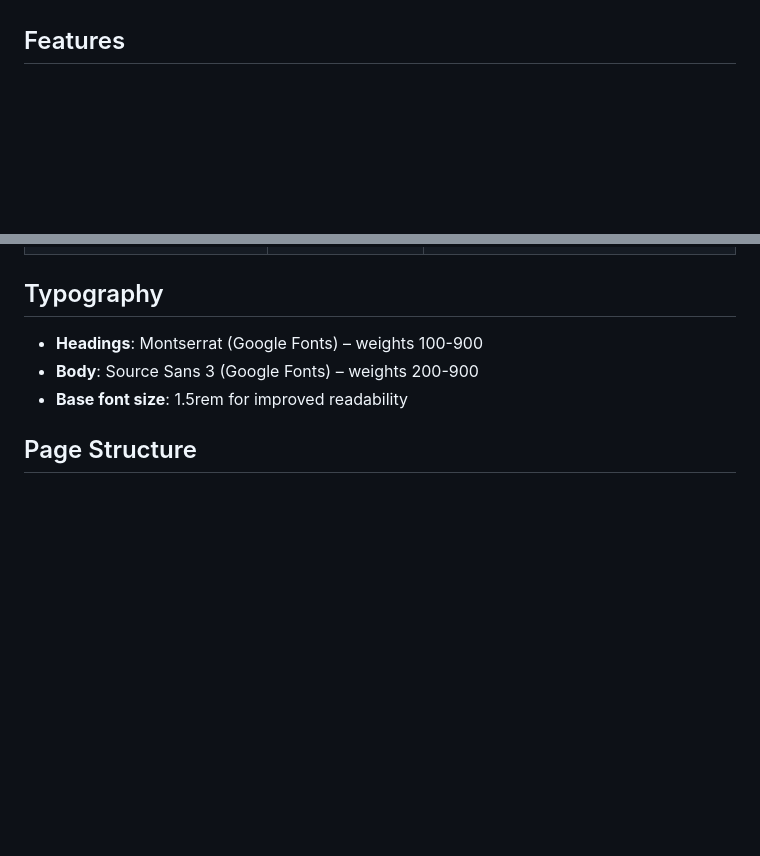
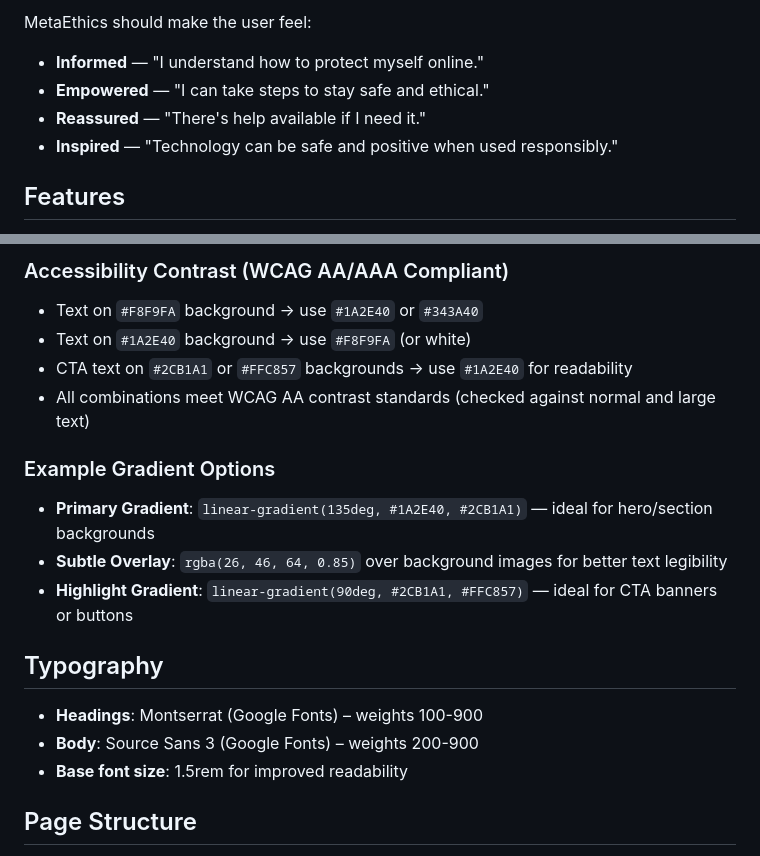
Before and after one commit to niraj-sachania/MetaEthics, a Markdown page: readme.md, 2 parts joined by grey strips. Rendered like a GitHub page; blank space fills up the shorter version.

Commit message:
feat: expand readme with brand identity, tone of voice, messaging pillars and emotional impact goals

```diff
--- a/readme.md
+++ b/readme.md
@@ -6,3 +55,9 @@ Educational web project raising awareness about **digital safeguarding**, **ethi
+MetaEthics should make the user feel:
+
+- **Informed** — "I understand how to protect myself online."
+- **Empowered** — "I can take steps to stay safe and ethical."
+- **Reassured** — "There's help available if I need it."
+- **Inspired** — "Technology can be safe and positive when used responsibly."
 
 ## Features
 
@@ -32,3 +101,15 @@ Educational web project raising awareness about **digital safeguarding**, **ethi
+### Accessibility Contrast (WCAG AA/AAA Compliant)
+
+- Text on `#F8F9FA` background → use `#1A2E40` or `#343A40`
+- Text on `#1A2E40` background → use `#F8F9FA` (or white)
+- CTA text on `#2CB1A1` or `#FFC857` backgrounds → use `#1A2E40` for readability
+- All combinations meet WCAG AA contrast standards (checked against normal and large text)
+
+### Example Gradient Options
+
+- **Primary Gradient**: `linear-gradient(135deg, #1A2E40, #2CB1A1)` — ideal for hero/section backgrounds
+- **Subtle Overlay**: `rgba(26, 46, 64, 0.85)` over background images for better text legibility
+- **Highlight Gradient**: `linear-gradient(90deg, #2CB1A1, #FFC857)` — ideal for CTA banners or buttons
 
 ## Typography
 
```
Also changed, not shown: other parts of readme.md (+71 -8 lines).
